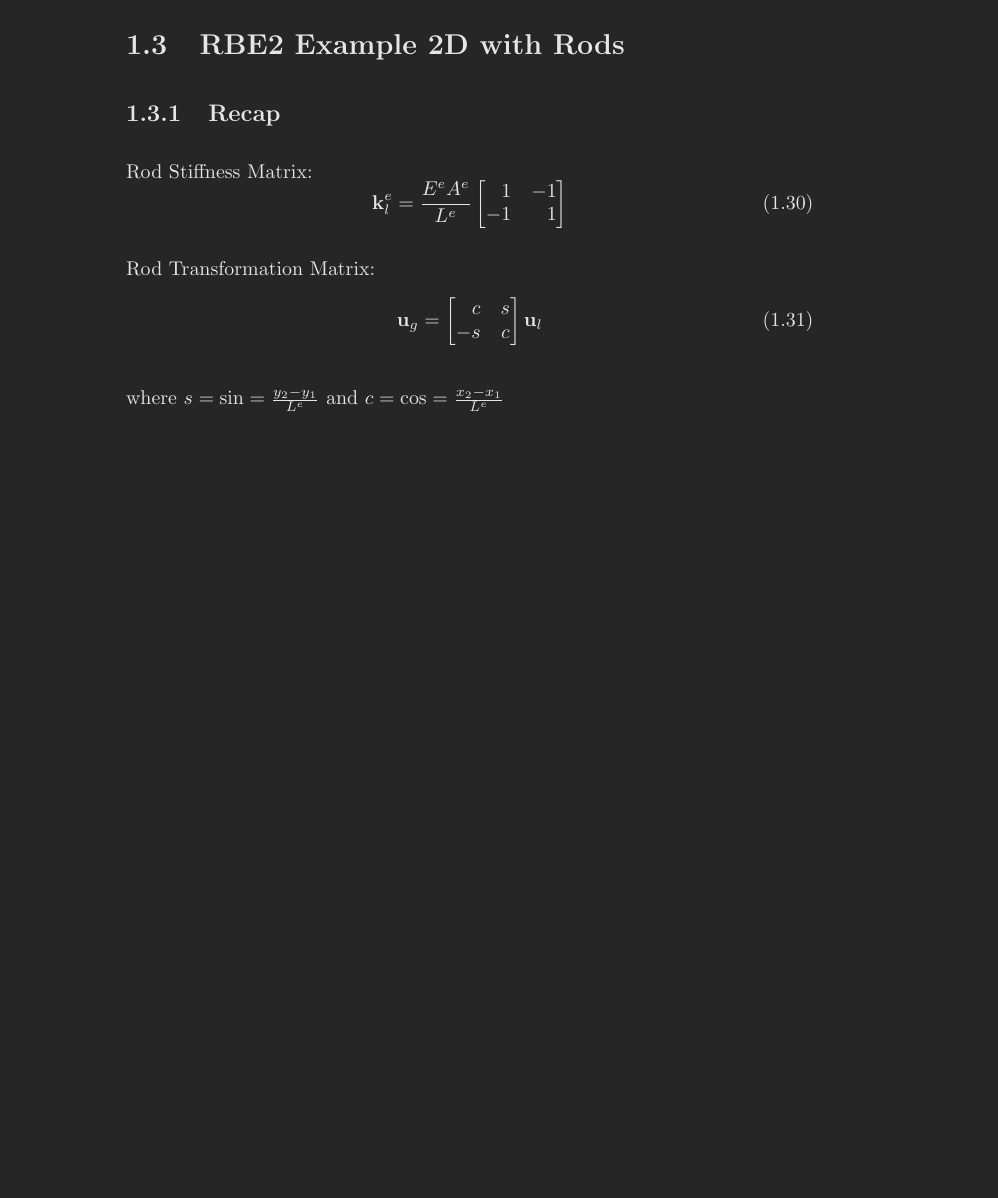
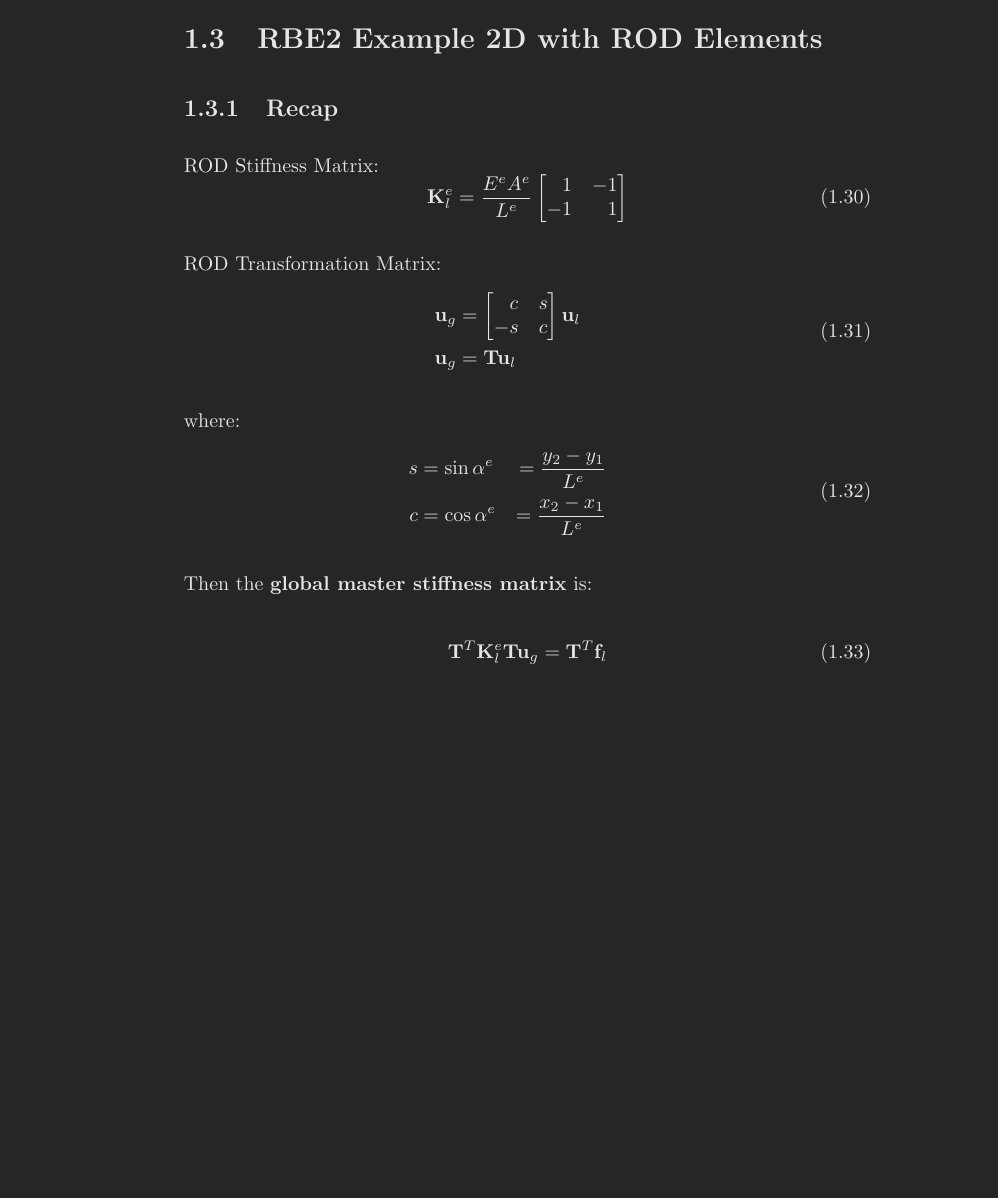
Before and after one commit to honzatomek/mathwiki, a LaTeX book (playground.tex): part of page 11 of 11 before the commit and part of page 12 of 12 after it, cut so that both start at the same text, the shorter picture padded with empty space. Compiled offline with pdfLaTeX.

Commit message:
RBE2 example continuation

```diff
--- a/playground.tex
+++ b/playground.tex
@@ -787,28 +787,40 @@ equations such that:
 \end{bbox}
 
 
-\section{RBE2 Example 2D with Rods}
+\newpage
+\section{RBE2 Example 2D with ROD Elements}
 
 \subsection{Recap}
 
-Rod Stiffness Matrix:
+ROD Stiffness Matrix:
 \begin{equation}
-    \m{k}_l^e = \frac{E^e A^e}{L^e} \begin{bmatrix}
+    \m{K}_l^e = \frac{E^e A^e}{L^e} \begin{bmatrix}
         \phantom{-}1 & -1 \\
         -1 & \phantom{-}1
     \end{bmatrix}
 \end{equation}
 
-Rod Transformation Matrix:
-\begin{equation}
-    \m{u}_g =
+ROD Transformation Matrix:
+\begin{eqarray}
+    \m{u}_g &=
     \begin{bmatrix}
         \phantom{-}c & s \\
         -s & c \\
-    \end{bmatrix} \m{u}_l
+    \end{bmatrix} \m{u}_l \\
+    \m{u}_g &= \m{T} \m{u}_l
+\end{eqarray}
+
+where:
+\begin{eqarray}
+    s &= \sin \alpha^e &= \frac{y_2 - y_1}{L^e} \\
+    c &= \cos \alpha^e &= \frac{x_2 - x_1}{L^e} \\
+\end{eqarray}
+
+Then the \textbf{global master stiffness matrix} is:
+
+\begin{equation}
+    \m{T}^T \m{K}_l^e \m{T} \m{u}_g = \m{T}^T \m{f}_l
 \end{equation}
-
-where $ s = \sin = \frac{y_2 - y_1}{L^e} $ and $ c = \cos  = \frac{x_2 - x_1}{L^e} $
 
 
 
```
